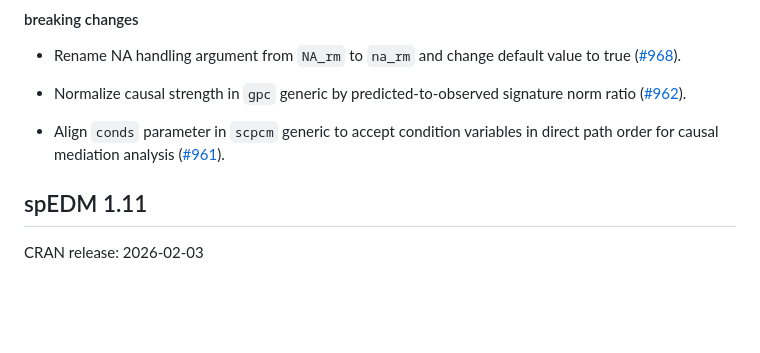
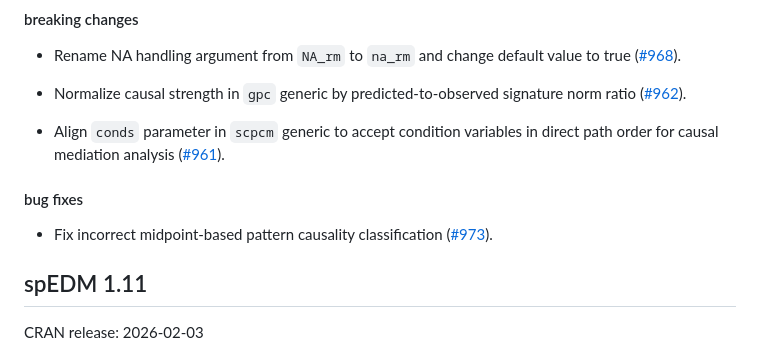
Before and after one commit to stscl/spEDM, a Markdown page: news/index.md, the part around the change. GitHub-like rendering; blank space fills up the shorter version.

Commit message:
Deploying to gh-pages from @ stscl/spEDM@e114f9781aea498f7d75eb6ece06a828442a4035 🚀

```diff
--- a/news/index.md
+++ b/news/index.md
@@ -35,6 +35,11 @@
 - Align `conds` parameter in `scpcm` generic to accept condition
   variables in direct path order for causal mediation analysis
   ([\#961](https://github.com/stscl/spEDM/issues/961)).
+
+#### bug fixes
+
+- Fix incorrect midpoint-based pattern causality classification
+  ([\#973](https://github.com/stscl/spEDM/issues/973)).
 
 ## spEDM 1.11
 
```
Also changed, not shown: reference/gpc.md (+9 -9 lines), reference/pc.md (+1 -1 lines), reference/gpc-1.png, 5 other files.
